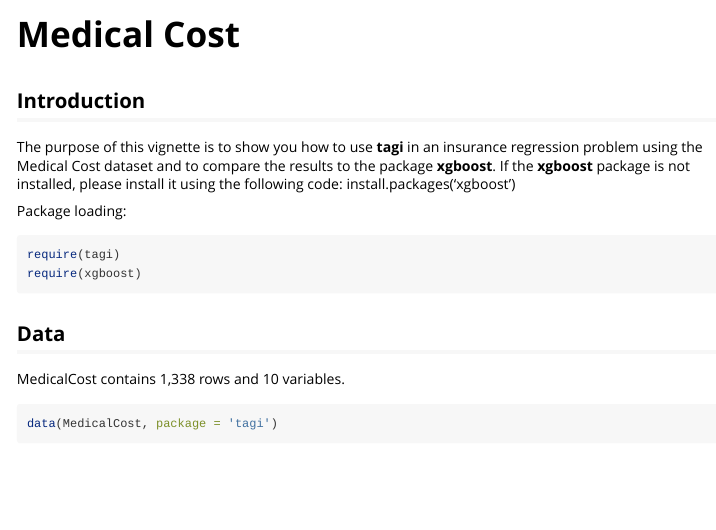
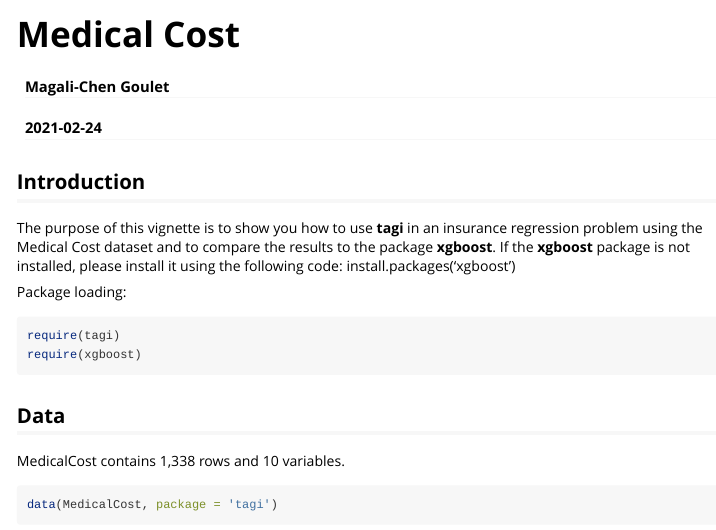
Before and after one commit to mgoulet847/tagi, an R Markdown document (vignettes/MedicalCost.Rmd): the page in a window 1100 px wide, from its top. Rendered offline with R 4.5, knitr and Pandoc, with nearby package versions; some code elsewhere in the file could not run offline; long lines of code are wrapped.

Commit message:
Corrected authors to appear in manual and vignettes

```diff
--- a/vignettes/MedicalCost.Rmd
+++ b/vignettes/MedicalCost.Rmd
@@ -1,5 +1,7 @@
 ---
 title: "Medical Cost"
+author: "Magali-Chen Goulet"
+date: "`r Sys.Date()`"
 output: rmarkdown::html_vignette
 vignette: >
   %\VignetteIndexEntry{MedicalCost}
```
Also changed, not shown: 3 other files.
